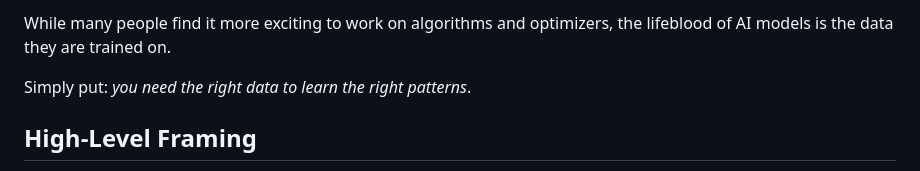
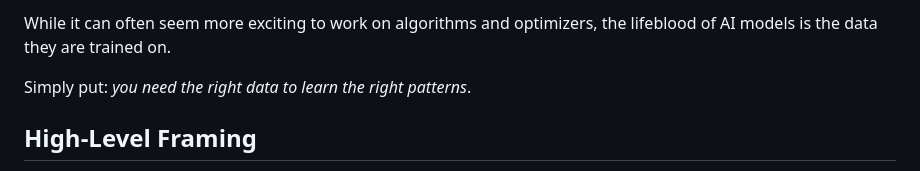
Before and after one commit to JoeMelko/joemelko.github.io, a Markdown page: posts/Unsatisfied.md, the part around the change. GitHub-like rendering.

```diff
--- a/posts/Unsatisfied.md
+++ b/posts/Unsatisfied.md
@@ -1,4 +1,4 @@
-While many people find it more exciting to work on algorithms and optimizers, the lifeblood of AI models is the data they are trained on.
+While it can often seem more exciting to work on algorithms and optimizers, the lifeblood of AI models is the data they are trained on.
 
 Simply put: *you need the right data to learn the right patterns*.
 
```
